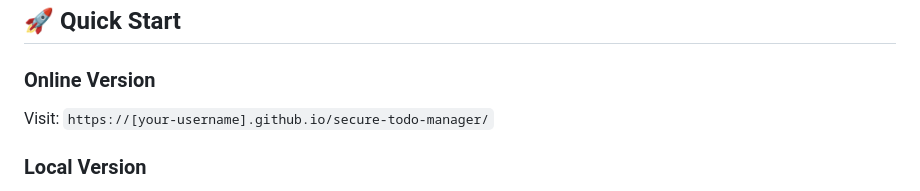
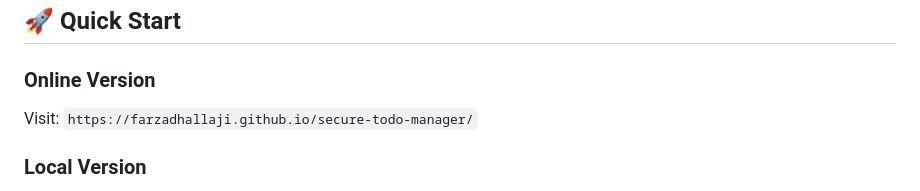
Before and after one commit to farzadhallaji/secure-todo-manager, a Markdown page: README.md, the part around the change. Drawn GitHub-style.

```diff
--- a/README.md
+++ b/README.md
@@ -16,7 +16,7 @@ A single-file, encrypted todo manager with password protection. No servers, no d
 ## 🚀 Quick Start
 
 ### Online Version
-Visit: `https://[your-username].github.io/secure-todo-manager/`
+Visit: `https://farzadhallaji.github.io/secure-todo-manager/`
 
 ### Local Version
 1. Download the `index.html` file
```
